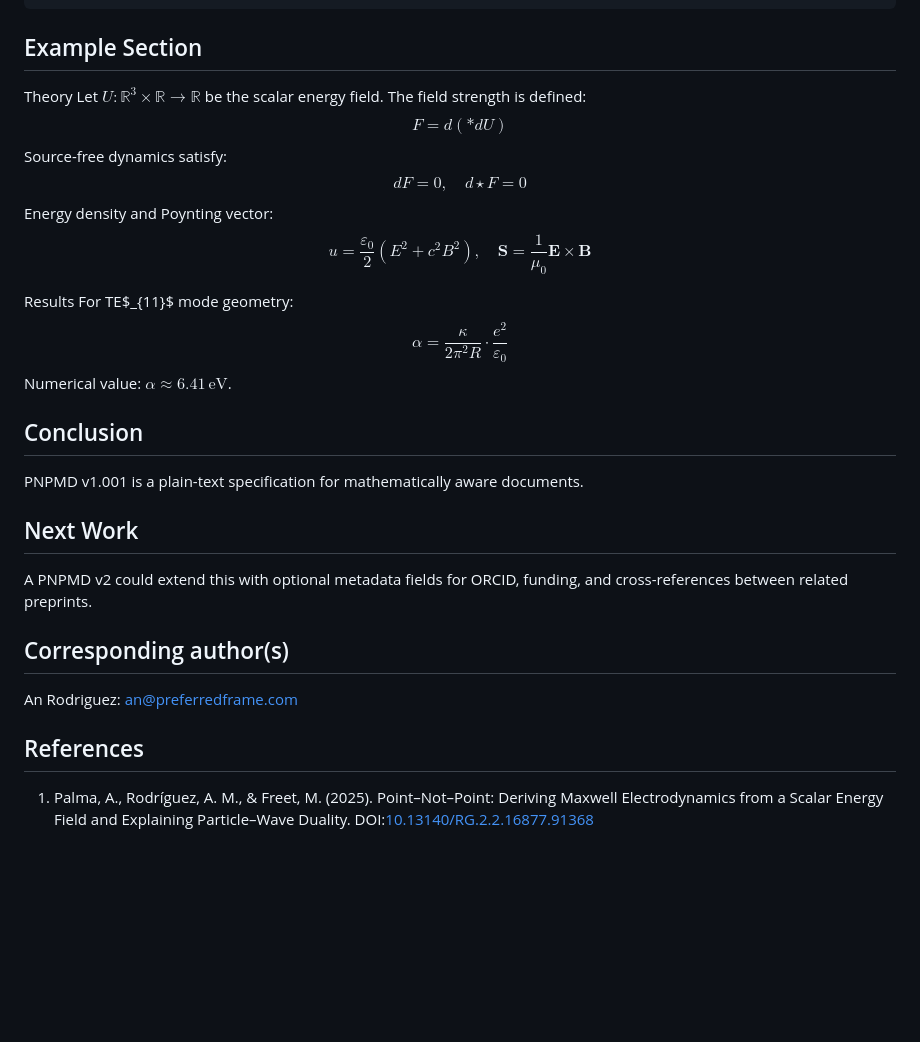
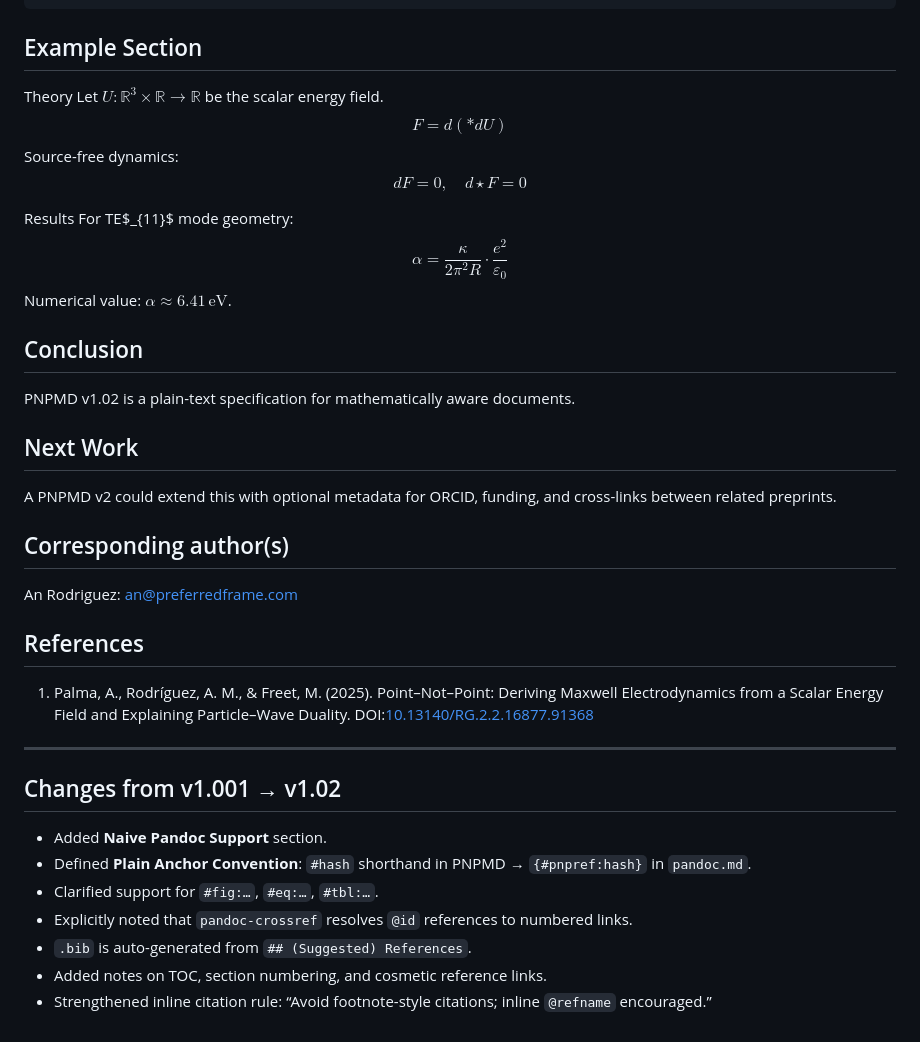
Before and after one commit to siran/research, a Markdown page: _proposals/The PNP Markdown Standard - PNPMDv1/The PNP Markdown Standard - PNPMDv1.md, the part around one of its changes. Drawn GitHub-style; blank space fills up the shorter version.

```diff
--- a/_proposals/The PNP Markdown Standard - PNPMDv1/The PNP Markdown Standard - PNPMDv1.md
+++ b/_proposals/The PNP Markdown Standard - PNPMDv1/The PNP Markdown Standard - PNPMDv1.md
@@ -146,18 +159,9 @@ Example: $R = 5.29177210903\times 10^{-11}\,\mathrm{m}$
 
 Theory
 Let $U:\mathbb{R}^3\times\mathbb{R} \to \mathbb{R}$ be the scalar energy field.
-The field strength is defined:
-$$
-F = d(*dU)
-$$
-Source-free dynamics satisfy:
-$$
-dF = 0, \quad d\!\star F = 0
-$$
-Energy density and Poynting vector:
-$$
-u = \frac{\varepsilon_0}{2}(E^2 + c^2 B^2), \quad \mathbf{S} = \frac{1}{\mu_0} \mathbf{E} \times \mathbf{B}
-$$
+$$ F = d(*dU) $$
+Source-free dynamics:
+$$ dF = 0, \quad d\!\star F = 0 $$
 
 Results
 For TE$_{11}$ mode geometry:
@@ -168,11 +172,11 @@ Numerical value: $\alpha \approx 6.41\,\mathrm{eV}$.
 
 ## Conclusion
 
-PNPMD v1.001 is a plain-text specification for mathematically aware documents.
+PNPMD v1.02 is a plain-text specification for mathematically aware documents.
 
 ## Next Work
 
-A PNPMD v2 could extend this with optional metadata fields for ORCID, funding, and cross-references between related preprints.
+A PNPMD v2 could extend this with optional metadata for ORCID, funding, and cross-links between related preprints.
 
 ## Corresponding author(s)
 
@@ -181,3 +185,15 @@ An Rodriguez: an@preferredframe.com
 ## References
 
 1. Palma, A., Rodríguez, A. M., & Freet, M. (2025). Point–Not–Point: Deriving Maxwell Electrodynamics from a Scalar Energy Field and Explaining Particle–Wave Duality. DOI:[10.13140/RG.2.2.16877.91368](https://doi.org/10.13140/RG.2.2.16877.91368)
+
+---
+
+## Changes from v1.001 → v1.02
+
+- Added **Naive Pandoc Support** section.
+- Defined **Plain Anchor Convention**: `#hash` shorthand in PNPMD → `{#pnpref:hash}` in `pandoc.md`.
+- Clarified support for `#fig:…`, `#eq:…`, `#tbl:…`.
+- Explicitly noted that `pandoc-crossref` resolves `@id` references to numbered links.
+- `.bib` is auto-generated from `## (Suggested) References`.
+- Added notes on TOC, section numbering, and cosmetic reference links.
+- Strengthened inline citation rule: “Avoid footnote-style citations; inline `@refname` encouraged.”
```
Also changed, not shown: other parts of _proposals/The PNP Markdown Standard - PNPMDv1/The PNP Markdown Standard - PNPMDv1.md (+94 -81 lines).
